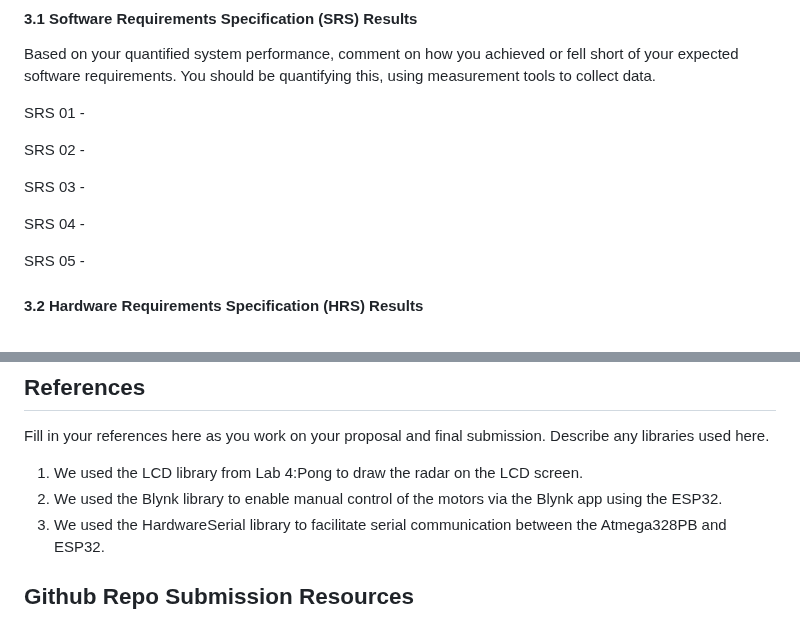
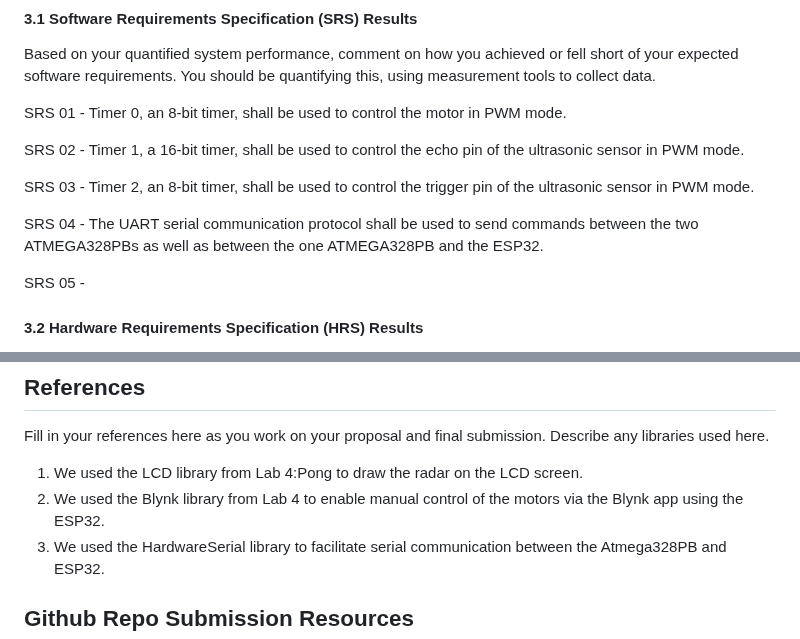
Before and after one commit to ese3500/final-project-yanfu-srikrishna, a Markdown page: README.md, 2 parts joined by grey strips. Drawn GitHub-style.

```diff
--- a/README.md
+++ b/README.md
@@ -116,13 +116,13 @@ Our final project, Deep's Dynamo, involved an autonomous vehicle that has the ab
 
 Based on your quantified system performance, comment on how you achieved or fell short of your expected software requirements. You should be quantifying this, using measurement tools to collect data.
 
-SRS 01 -
+SRS 01 - Timer 0, an 8-bit timer, shall be used to control the motor in PWM mode.
 
-SRS 02 -
+SRS 02 - Timer 1, a 16-bit timer, shall be used to control the echo pin of the ultrasonic sensor in PWM mode.
 
-SRS 03 -
+SRS 03 - Timer 2, an 8-bit timer, shall be used to control the trigger pin of the ultrasonic sensor in PWM mode.
 
-SRS 04 -
+SRS 04 - The UART serial communication protocol shall be used to send commands between the two ATMEGA328PBs as well as between the one ATMEGA328PB and the ESP32.
 
 SRS 05 -
 
@@ -150,7 +150,7 @@ Overall, we feel that our project was a success since we were able to meet the g
 
 Fill in your references here as you work on your proposal and final submission. Describe any libraries used here.
 1) We used the LCD library from Lab 4:Pong to draw the radar on the LCD screen.
-2) We used the Blynk library to enable manual control of the motors via the Blynk app using the ESP32.
+2) We used the Blynk library from Lab 4 to enable manual control of the motors via the Blynk app using the ESP32.
 3) We used the HardwareSerial library to facilitate serial communication between the Atmega328PB and ESP32.
 
 ## Github Repo Submission Resources
```
